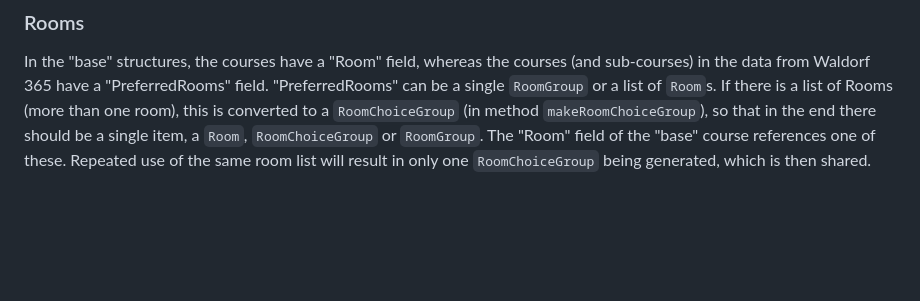
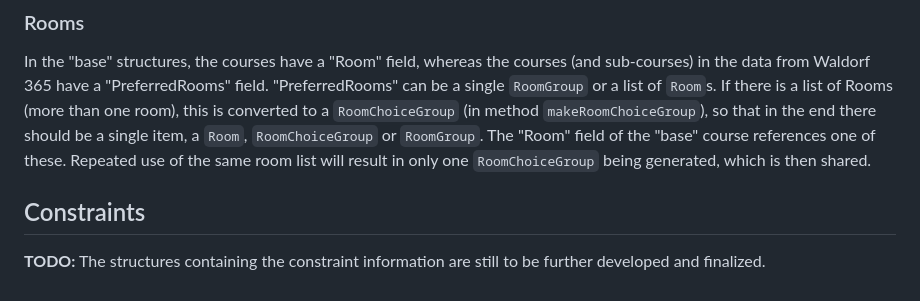
Before and after one commit to gradgrind/W365toFET, a Markdown page: docs/program-docs/read_w365_json.md, the part around the change. Drawn GitHub-style; blank space fills up the shorter version.

Commit message:
Add comment about constraints

```diff
--- a/docs/program-docs/read_w365_json.md
+++ b/docs/program-docs/read_w365_json.md
@@ -62,3 +62,8 @@ In the input from Waldorf 365 the `SuperCourse` items have no "Subject" field, b
 ### Rooms
 
 In the "base" structures, the courses have a "Room" field, whereas the courses (and sub-courses) in the data from Waldorf 365 have a "PreferredRooms" field. "PreferredRooms" can be a single `RoomGroup` or a list of `Room`s. If there is a list of Rooms (more than one room), this is converted to a `RoomChoiceGroup` (in method `makeRoomChoiceGroup`), so that in the end there should be a single item, a `Room`, `RoomChoiceGroup` or `RoomGroup`. The "Room" field of the "base" course references one of these. Repeated use of the same room list will result in only one `RoomChoiceGroup` being generated, which is then shared.
+
+
+## Constraints
+
+**TODO:** The structures containing the constraint information are still to be further developed and finalized.
```
